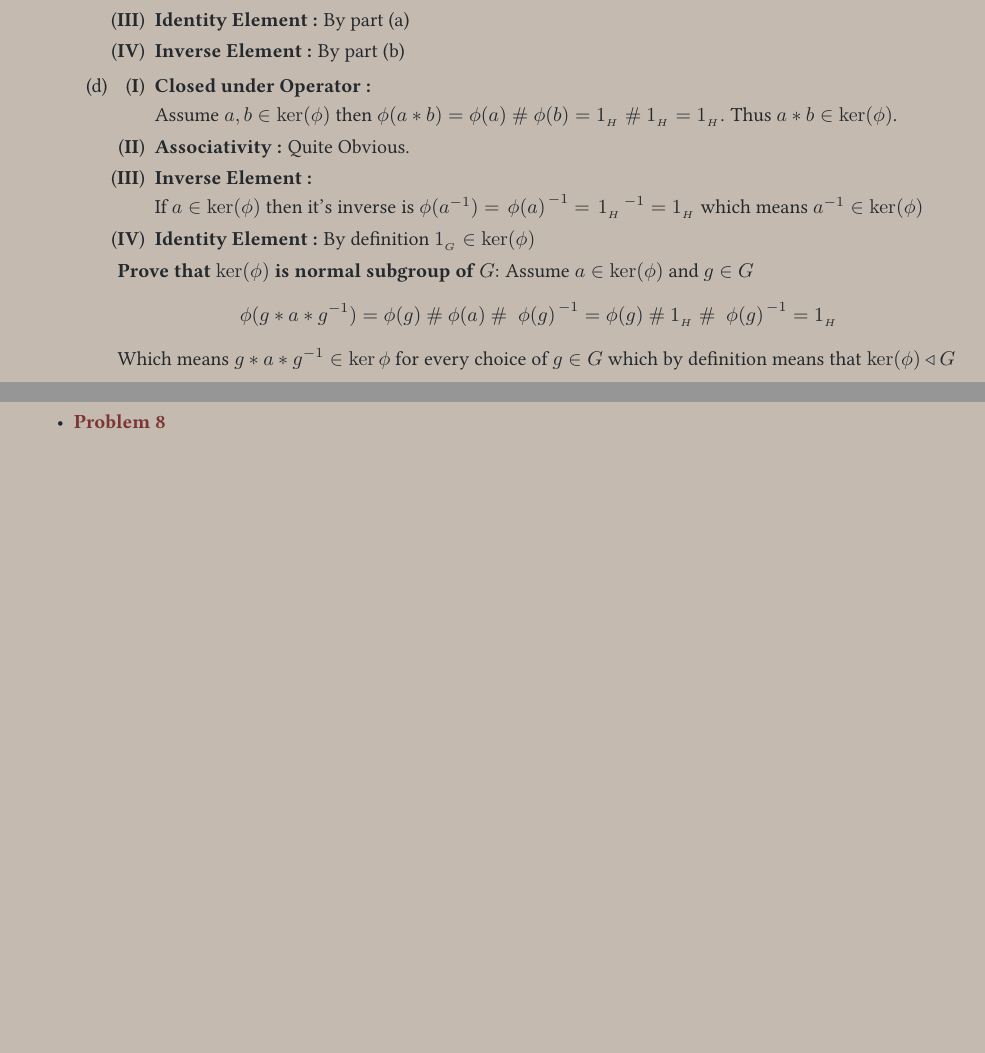
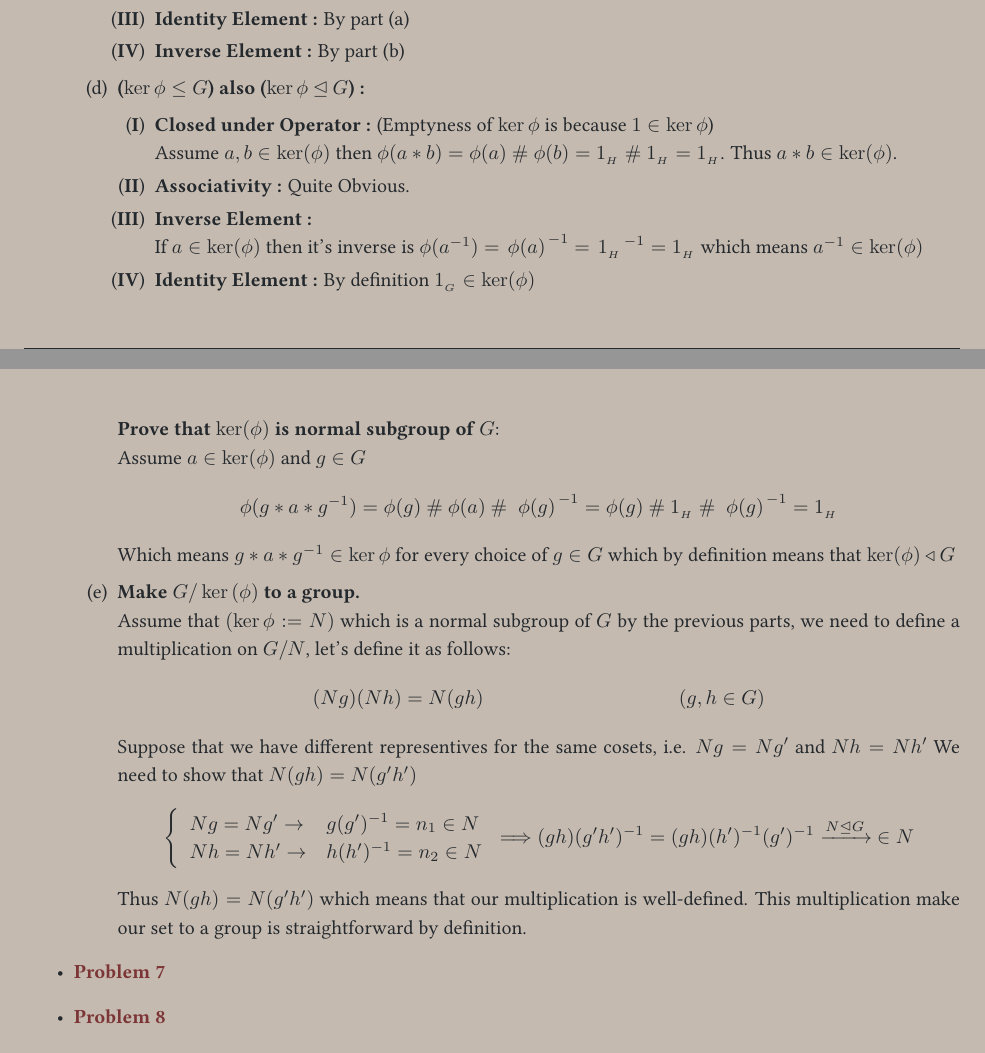
Before and after one commit to aliztty/Mcrypto, a LaTeX problem sheet (Problem Set 0/solution.tex): two parts of pages 4 and 5 of 5, joined at a grey line, cut so that both start at the same text. Compiled offline with pdfLaTeX.

Commit message:
Set -0- Solution

```diff
--- a/Problem Set 0/solution.tex
+++ b/Problem Set 0/solution.tex
@@ -266,9 +266,9 @@
 					\item {\textbf{Identity Element :}} By part (a)
 					\item {\textbf{Inverse Element :}} By part (b)
 				\end{enumerate}
-			\item
+			\item{\textbf{($\ker{\phi}\leq G$) also ($\ker{\phi}\unlhd G$) :}}
 				\begin{enumerate}[label=(\textbf{\Roman*})]
-					\item{\textbf{Closed under Operator :}} \\
+					\item{\textbf{Closed under Operator :}} (Emptyness of $\ker{\phi}$ is because $1\in\ker{\phi}$) \\
 						Assume $a,b \in \ker(\phi)$ then $\phi(a*b)= \phi(a)\ \#\ \phi(b) = 1_{{}_{H}}\ \#\ 1_{{}_{H}} = 1_{{}_{H}}$.
 						Thus $a*b\in \ker(\phi)$.
 					\item {\textbf{Associativity :}} Quite Obvious.
@@ -277,11 +277,29 @@
 						$= \left.1_{{}_{H}}\right.^{-1} = 1_{{}_{H}}$ which means $a^{-1} \in \ker(\phi)$
 					\item {\textbf{Identity Element :}} By definition $1_{{}_{G}} \in \ker(\phi)$
 				\end{enumerate}
-				\textbf{Prove that $\ker(\phi)$ is normal subgroup of $G$}: Assume $a\in\ker(\phi)$ and $g\in G$
+				\textbf{Prove that $\ker(\phi)$ is normal subgroup of $G$}: \\Assume $a\in\ker(\phi)$ and $g\in G$
 				\begin{align*}
 					\phi(g * a * g^{-1}) = \phi(g)\ \#\ \phi(a)\ \#\ \left.\phi(g)\right.^{-1} = \phi(g)\ \#\ 1_{{}_{H}}\ \#\ \left.\phi(g)\right.^{-1} = 1_{{}_{H}}
 				\end{align*}
 				Which means $g*a*g^{-1} \in \ker{\phi}$ for every choice of $g\in G$ which by definition means that $\ker(\phi) \triangleleft G$
+			\item {\textbf{Make $G/\ker{(\phi)}$ to a group.}}\\
+				Assume that $(\ker{\phi}:=N)$ which is a normal subgroup of $G$ by the previous parts, we need to define a multiplication
+				on $G/N$, let's define it as follows:
+				\begin{align*}
+					&(Ng) (Nh) = N(gh)  &&(g,h\in G)
+				\end{align*}
+				Suppose that we have different representives for the same cosets, i.e. $Ng = Ng'$ and $Nh = Nh'$
+				We need to show that $N(gh) = N(g'h')$
+				\begin{align*}
+					\left\{\begin{array}{ll}
+						Ng = Ng' \rightarrow& g(g')^{-1}=n_1 \in N \\
+						Nh = Nh' \rightarrow& h(h')^{-1}=n_2 \in N
+					\end{array}\right. \Longrightarrow
+					(gh)(g'h')^{-1} = (gh)(h')^{-1}(g')^{-1}
+					\xrightarrow{N\unlhd G}\ \in N
+				\end{align*}
+				Thus $N(gh) = N(g'h')$ which means that our multiplication is well-defined. This multiplication make our set to a group
+				is straightforward by definition.
 		\end{enumerate}
 	\item{\textcolor{for}{\textbf{Problem 7}}}
 	\item{\textcolor{for}{\textbf{Problem 8}}}
```
Also changed, not shown: Problem Set 0/solution.pdf, 7 other files.
